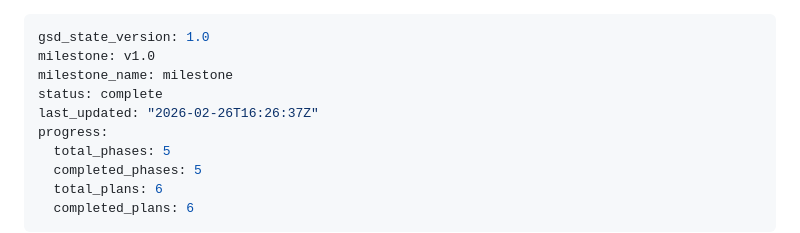
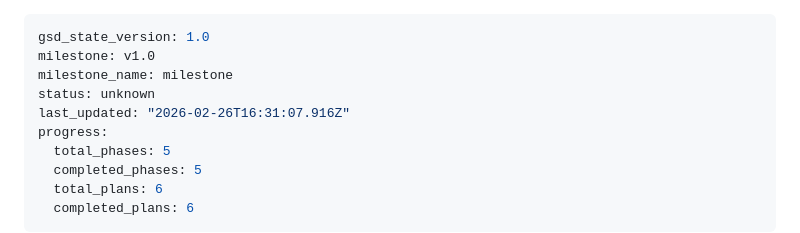
Before and after one commit to Divkix/divkix.me, a Markdown page: .planning/STATE.md, the part around the change. Rendered like a GitHub page.

```diff
--- a/.planning/STATE.md
+++ b/.planning/STATE.md
@@ -2,8 +2,8 @@
 gsd_state_version: 1.0
 milestone: v1.0
 milestone_name: milestone
-status: complete
-last_updated: "2026-02-26T16:26:37Z"
+status: unknown
+last_updated: "2026-02-26T16:31:07.916Z"
 progress:
   total_phases: 5
   completed_phases: 5
```
Also changed, not shown: 1 other file.
